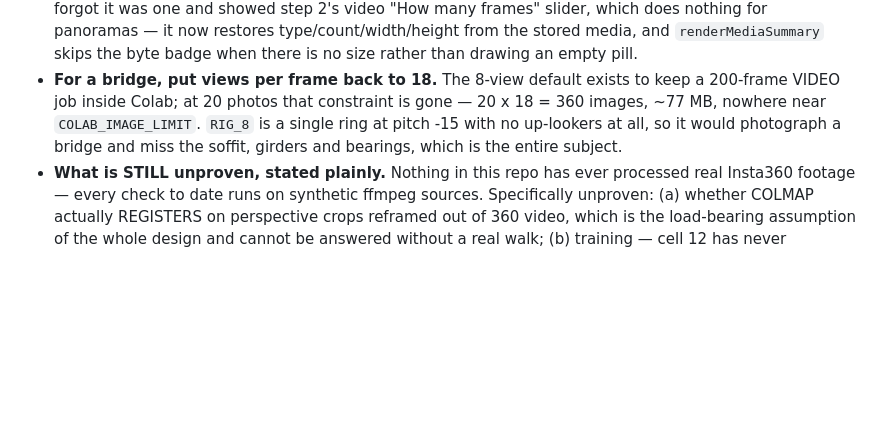
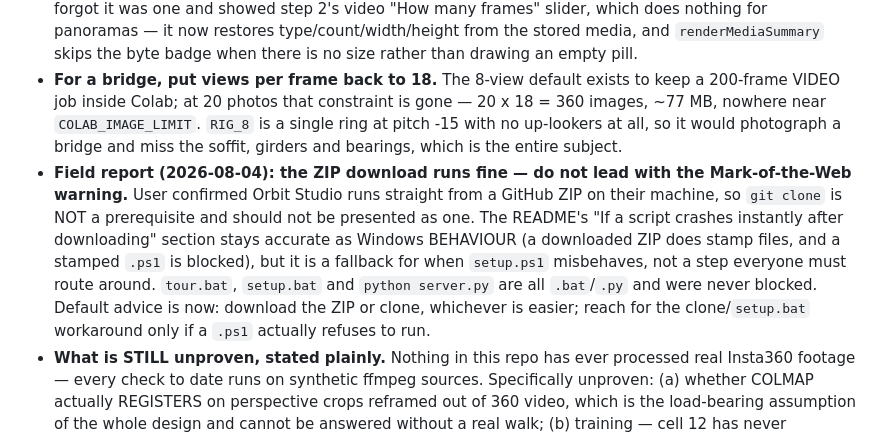
Before and after one commit to shaver3josiah/orbit-studio, a Markdown page: PROJECT_STATE.md, the part around the change. Drawn GitHub-style; blank space fills up the shorter version.

Commit message:
Record that the ZIP download runs fine, and stop leading with the block warning
User confirmed Orbit Studio runs straight from a GitHub ZIP on their machine, so
cloning is not a prerequisite and should not be handed out as a required step.

The README's Mark-of-the-Web section stays as it is, because the Windows
behaviour it describes is real, but it is a fallback for a .ps1 that actually
refuses to run rather than the default route. tour.bat, setup.bat and
server.py are .bat/.py and were never subject to it.

Co-Authored-By: Claude Opus 5 <noreply@anthropic.com>

```diff
--- a/PROJECT_STATE.md
+++ b/PROJECT_STATE.md
@@ -73,6 +73,7 @@ This file is session memory. Read it first in any new chat before touching the p
 - **`CameraMode.PER_IMAGE` is probably the wrong call for the video lane, and is NOT changed.** The cell's markdown justifies it with "Orbit Studio's extracted frames are not all identical crops" — but `reframe.v360_filter()` writes every crop at the same `h_fov`/`v_fov`/`w`/`h`, so for a video capture they are identical by construction. PER_IMAGE then solves a separate 8-parameter OPENCV model per image: at the new defaults that is 1,152 cameras / ~9,216 free intrinsic parameters standing in for one shared camera, which costs stability rather than buying it. `CameraMode.SINGLE` is the likely right answer for the video lane. Left alone deliberately because PER_IMAGE IS defensive for the phone lane, where `crops/` is populated directly and can hold mixed intrinsics (see the Phone capture lane section); picking per-lane off the manifest's `rig` block is the upgrade path, not built.
 - **The 20-photo lane was driven end to end (2026-08-04)** ahead of a real bridge shoot. 20 synthetic 5760x2880 2:1 panoramas → `POST /photoset` (2.0s, `type: imageset, count: 20`) → frames 5.3s → reframe at 18 views 113.3s → bundle 1.1s. Bundle holds 360 crops, 18 distinct rig angles at exactly 20 each, including the `p020`/`p075` up-lookers a soffit needs, 1280px. **A photo set is NOT sharpness-culled** — `frames.run_multi_image` copies each panorama straight through, so 20 photos means 20 frames, unlike video's 0.8 keep. Two bugs fixed while proving it: (a) the job-size readout quoted the video maths over a photo set (would have claimed 1,152 images where the truth is 360) — `effectiveFrames()` now branches on `mediaMeta.type === 'imageset'` and the line reads "20 panoramas x 18 views = "; (b) `enterCreateFlowForProject()` never rebuilt `mediaMeta` from `project.media`, so a RESUMED photo set forgot it was one and showed step 2's video "How many frames" slider, which does nothing for panoramas — it now restores type/count/width/height from the stored media, and `renderMediaSummary` skips the byte badge when there is no size rather than drawing an empty pill.
 - **For a bridge, put views per frame back to 18.** The 8-view default exists to keep a 200-frame VIDEO job inside Colab; at 20 photos that constraint is gone — 20 x 18 = 360 images, ~77 MB, nowhere near `COLAB_IMAGE_LIMIT`. `RIG_8` is a single ring at pitch -15 with no up-lookers at all, so it would photograph a bridge and miss the soffit, girders and bearings, which is the entire subject.
+- **Field report (2026-08-04): the ZIP download runs fine — do not lead with the Mark-of-the-Web warning.** User confirmed Orbit Studio runs straight from a GitHub ZIP on their machine, so `git clone` is NOT a prerequisite and should not be presented as one. The README's "If a script crashes instantly after downloading" section stays accurate as Windows BEHAVIOUR (a downloaded ZIP does stamp files, and a stamped `.ps1` is blocked), but it is a fallback for when `setup.ps1` misbehaves, not a step everyone must route around. `tour.bat`, `setup.bat` and `python server.py` are all `.bat`/`.py` and were never blocked. Default advice is now: download the ZIP or clone, whichever is easier; reach for the clone/`setup.bat` workaround only if a `.ps1` actually refuses to run.
 - **What is STILL unproven, stated plainly.** Nothing in this repo has ever processed real Insta360 footage — every check to date runs on synthetic ffmpeg sources. Specifically unproven: (a) whether COLMAP actually REGISTERS on perspective crops reframed out of 360 video, which is the load-bearing assumption of the whole design and cannot be answered without a real walk; (b) training — cell 12 has never executed, no GPU here, and the gsplat flag set is confirmed to EXIST but not to run 15,000 steps clean; (c) the up-axis handoff, since no artifact has ever come back from the notebook to test the viewer's 180° X flip against (the Coordinate convention rule at the bottom of this file is a rule, not a verified result); (d) the browser recording path — `MediaRecorder`, `captureStream(0)` and `track.requestFrame()` are confirmed present and the mime types supported, but no video has been recorded and no frame has ever been SEEN, because the verification browser pane runs hidden (`visibilityState: "hidden"`), which pins rAF at zero. The splat parses and Spark reports 16,882 gaussians; that is not the same as having watched it render.
 
 ## Open questions
```
